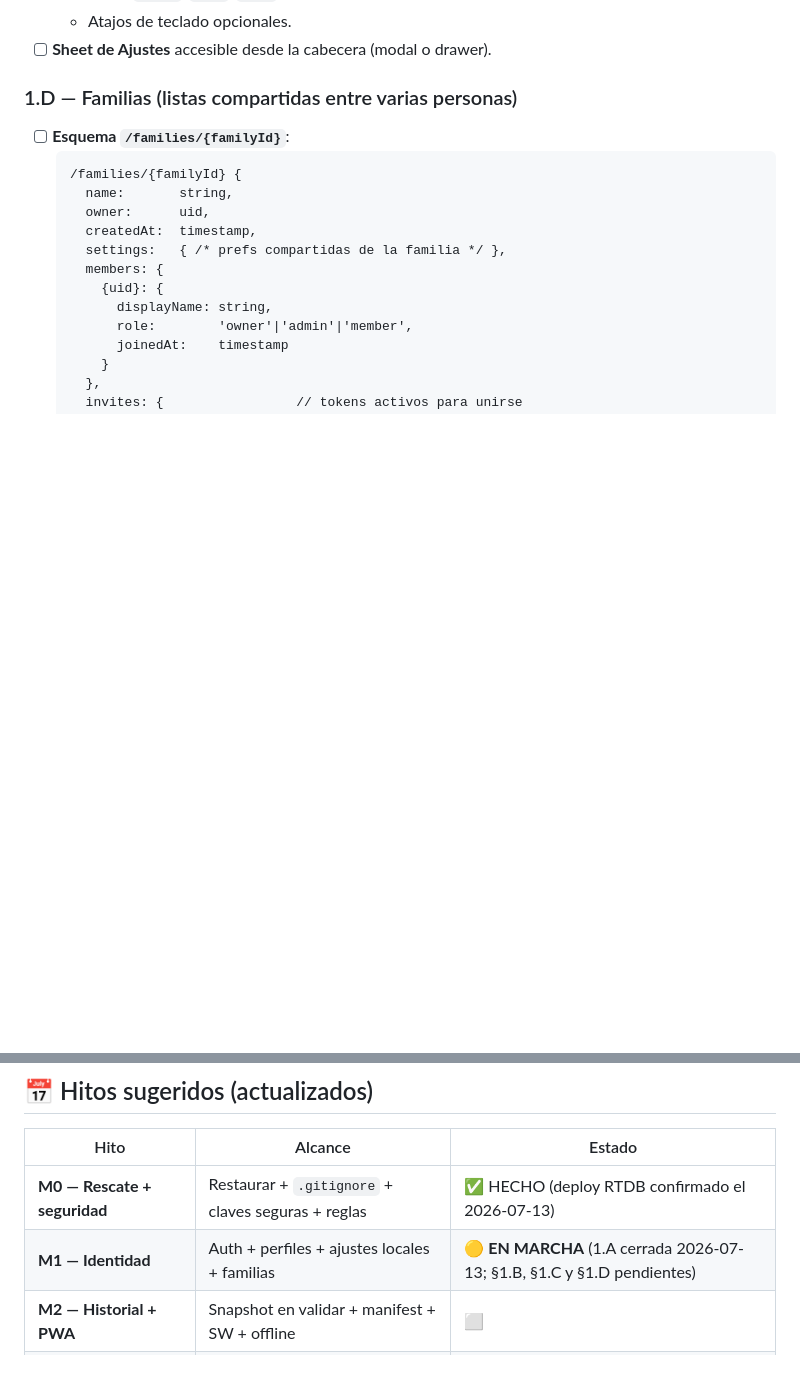
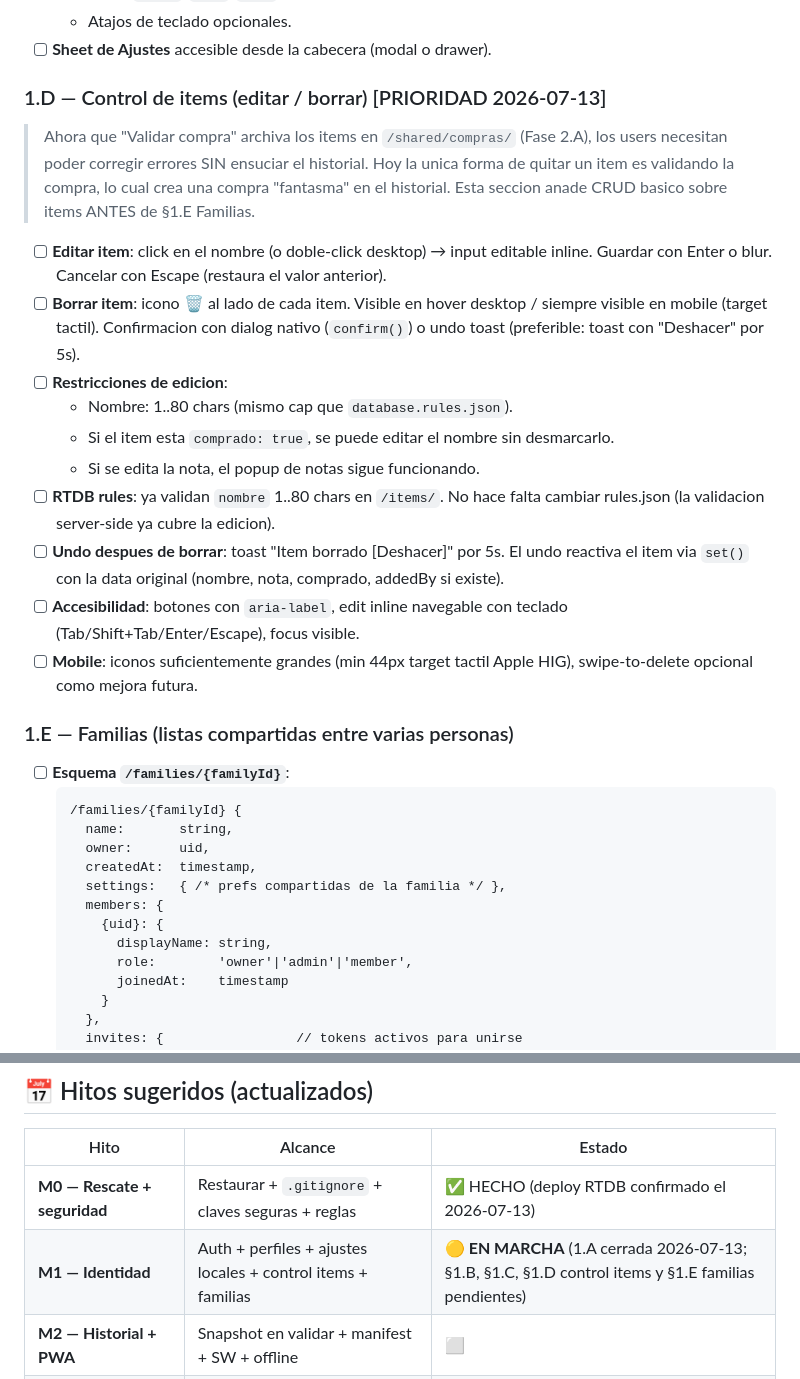
Before and after one commit to Dvix-dev/ShopMate, a Markdown page: roadmap.md, 2 parts joined by grey strips. Drawn GitHub-style; blank space fills up the shorter version.

Commit message:
chore(roadmap): anadir §1.D Control de items + renumerar Familias a §1.E
David decidio en sesion 2026-07-13 que el siguiente paso
prioritario es anadir CRUD basico sobre items (editar nombre
inline + borrar con 🗑️ + undo) ANTES de Familias.

Por que ahora: con el historial de compras (§2.A) ya
funcionando, "Validar compra" archiva items a /shared/compras/.
Pero la unica forma de corregir un item mal anadido es
validando la compra, lo cual crea una compra "fantasma" en
el historial. Eso ensucia el historial con basura y rompe
la promesa de "el historial refleja compras reales".

Cambios en este commit:

1. roadmap.md
   - Inserta nueva §1.D "Control de items (editar / borrar)"
     [PRIORIDAD 2026-07-13] con 7 sub-items cubriendo:
     * Editar item (click/doble-click → input inline, Enter
       guarda, Escape cancela)
     * Borrar item (icono 🗑️ + undo toast 5s)
     * Restricciones (1..80 chars, comprados editables, nota)
     * RTDB rules (ya validan, no hay que tocar)
     * Undo (toast con "Deshacer")
     * A11y (aria-label, teclado, focus visible)
     * Mobile (target 44px, swipe opcional)
   - Renumera la antigua §1.D Familias → §1.E.
   - Actualiza M1 milestone y tabla de hitos para reflejar
     el nuevo orden: Auth → §1.B perfiles → §1.C ajustes →
     §1.D control items → §1.E familias.

2. contexto.md
   - Anade item 13 a §10 documentando la nueva prioridad
     §1.D para que la IA en futuras sesiones sepa que es
     el siguiente bloque a implementar y por que (contexto
     de "validar compra ensucia el historial").

3. README.md
   - Actualiza "Ajustes (placeholder §1.C/§1.D)" → "§1.C/§1.E"
   - Actualiza "Siguiente hito logico: §1.D Familias" →
     "§1.D Control de items → §1.E Familias" para reflejar
     el nuevo orden.

Sin codigo modificado. Solo docs. Regla IA #06: docs
sincronizados (roadmap + contexto + README consistentes).

Verificado
  - roadmap.md: §1.A, §1.B, §1.C, §1.D (nuevo), §1.E (renumerado)
  - M1 milestone actualizado
  - contexto.md: item 13 anadido
  - README.md: referencias actualizadas
  - Sin §1.D Familias stale
  - Sin credenciales filtradas
  - Sin 0 bytes

````diff
--- a/roadmap.md
+++ b/roadmap.md
@@ -84,7 +84,26 @@
   - Atajos de teclado opcionales.
 - [ ] **Sheet de Ajustes** accesible desde la cabecera (modal o drawer).
 
-### 1.D — Familias (listas compartidas entre varias personas)
+### 1.D — Control de items (editar / borrar) [PRIORIDAD 2026-07-13]
+
+> Ahora que "Validar compra" archiva los items en `/shared/compras/`
+> (Fase 2.A), los users necesitan poder corregir errores SIN ensuciar
+> el historial. Hoy la unica forma de quitar un item es validando la
+> compra, lo cual crea una compra "fantasma" en el historial. Esta
+> seccion anade CRUD basico sobre items ANTES de §1.E Familias.
+
+- [ ] **Editar item**: click en el nombre (o doble-click desktop) → input editable inline. Guardar con Enter o blur. Cancelar con Escape (restaura el valor anterior).
+- [ ] **Borrar item**: icono 🗑️ al lado de cada item. Visible en hover desktop / siempre visible en mobile (target tactil). Confirmacion con dialog nativo (`confirm()`) o undo toast (preferible: toast con "Deshacer" por 5s).
+- [ ] **Restricciones de edicion**:
+  - Nombre: 1..80 chars (mismo cap que `database.rules.json`).
+  - Si el item esta `comprado: true`, se puede editar el nombre sin desmarcarlo.
+  - Si se edita la nota, el popup de notas sigue funcionando.
+- [ ] **RTDB rules**: ya validan `nombre` 1..80 chars en `/items/`. No hace falta cambiar rules.json (la validacion server-side ya cubre la edicion).
+- [ ] **Undo despues de borrar**: toast "Item borrado [Deshacer]" por 5s. El undo reactiva el item via `set()` con la data original (nombre, nota, comprado, addedBy si existe).
+- [ ] **Accesibilidad**: botones con `aria-label`, edit inline navegable con teclado (Tab/Shift+Tab/Enter/Escape), focus visible.
+- [ ] **Mobile**: iconos suficientemente grandes (min 44px target tactil Apple HIG), swipe-to-delete opcional como mejora futura.
+
+### 1.E — Familias (listas compartidas entre varias personas)
 
 - [ ] **Esquema `/families/{familyId}`**:
   ```
@@ -250,7 +269,7 @@
 | Hito | Alcance | Estado |
 |---|---|---|
 | **M0 — Rescate + seguridad** | Restaurar + `.gitignore` + claves seguras + reglas | ✅ HECHO (deploy RTDB confirmado el 2026-07-13) |
-| **M1 — Identidad** | Auth + perfiles + ajustes locales + familias | 🟡 **EN MARCHA** (1.A cerrada 2026-07-13; §1.B, §1.C y §1.D pendientes) |
+| **M1 — Identidad** | Auth + perfiles + ajustes locales + control items + familias | 🟡 **EN MARCHA** (1.A cerrada 2026-07-13; §1.B, §1.C, §1.D control items y §1.E familias pendientes) |
 | **M2 — Historial + PWA** | Snapshot en validar + manifest + SW + offline | ⬜ |
 | **M3 — App Android** | Capacitor wrapper + splash + icono + Play Store | ⬜ |
 | **M4 — Productividad** | Push, import, export, sugerencias, precios | ⬜ |
````
Also changed, not shown: README.md (+2 -2 lines), contexto.md (+1 -0 lines).
